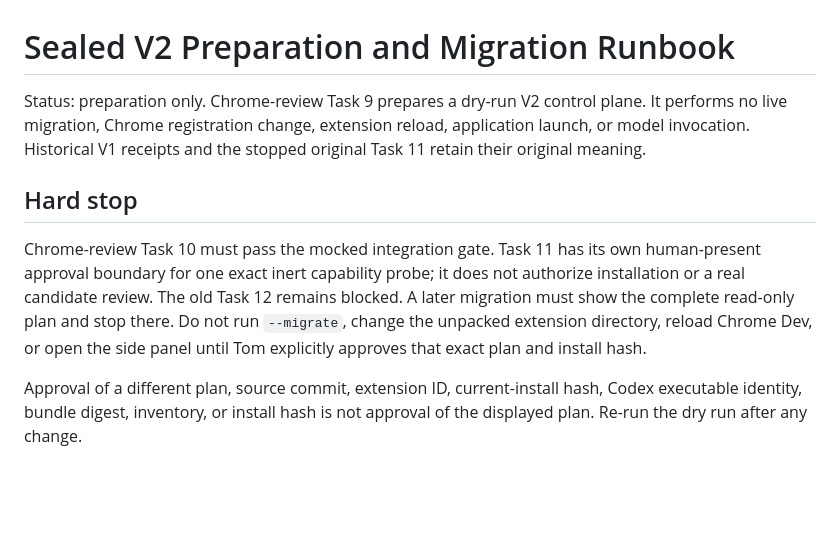
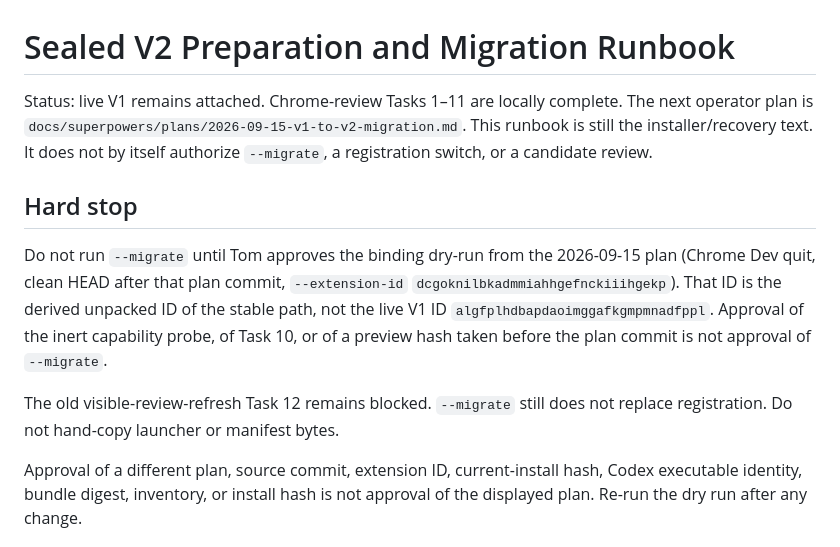
Before and after one commit to mooserini/resonant-sidecar, a Markdown page: docs/migration-runbook.md, the part around the change. Drawn GitHub-style; blank space fills up the shorter version.

```diff
--- a/docs/migration-runbook.md
+++ b/docs/migration-runbook.md
@@ -1,19 +1,21 @@
 # Sealed V2 Preparation and Migration Runbook
 
-Status: preparation only. Chrome-review Task 9 prepares a dry-run V2 control
-plane. It performs no live migration, Chrome registration change, extension
-reload, application launch, or model invocation. Historical V1 receipts and the
-stopped original Task 11 retain their original meaning.
+Status: live V1 remains attached. Chrome-review Tasks 1–11 are locally complete.
+The next operator plan is `docs/superpowers/plans/2026-09-15-v1-to-v2-migration.md`.
+This runbook is still the installer/recovery text. It does not by itself
+authorize `--migrate`, a registration switch, or a candidate review.
 
 ## Hard stop
 
-Chrome-review Task 10 must pass the mocked integration gate. Task 11 has its own
-human-present approval boundary for one exact inert capability probe; it does
-not authorize installation or a real candidate review. The old Task 12 remains
-blocked. A later migration must show the complete read-only plan and stop there.
-Do not run `--migrate`, change the unpacked
-extension directory, reload Chrome Dev, or open the side panel until Tom
-explicitly approves that exact plan and install hash.
+Do not run `--migrate` until Tom approves the binding dry-run from the 2026-09-15
+plan (Chrome Dev quit, clean HEAD after that plan commit, `--extension-id`
+`dcgoknilbkadmmiahhgefnckiiihgekp`). That ID is the derived unpacked ID of the
+stable path, not the live V1 ID `algfplhdbapdaoimggafkgmpmnadfppl`. Approval of
+the inert capability probe, of Task 10, or of a preview hash taken before the
+plan commit is not approval of `--migrate`.
+
+The old visible-review-refresh Task 12 remains blocked. `--migrate` still does
+not replace registration. Do not hand-copy launcher or manifest bytes.
 
 Approval of a different plan, source commit, extension ID, current-install hash,
 Codex executable identity, bundle digest, inventory, or install hash is not
```
Also changed, not shown: README.md (+4 -4 lines), 1 other file.
